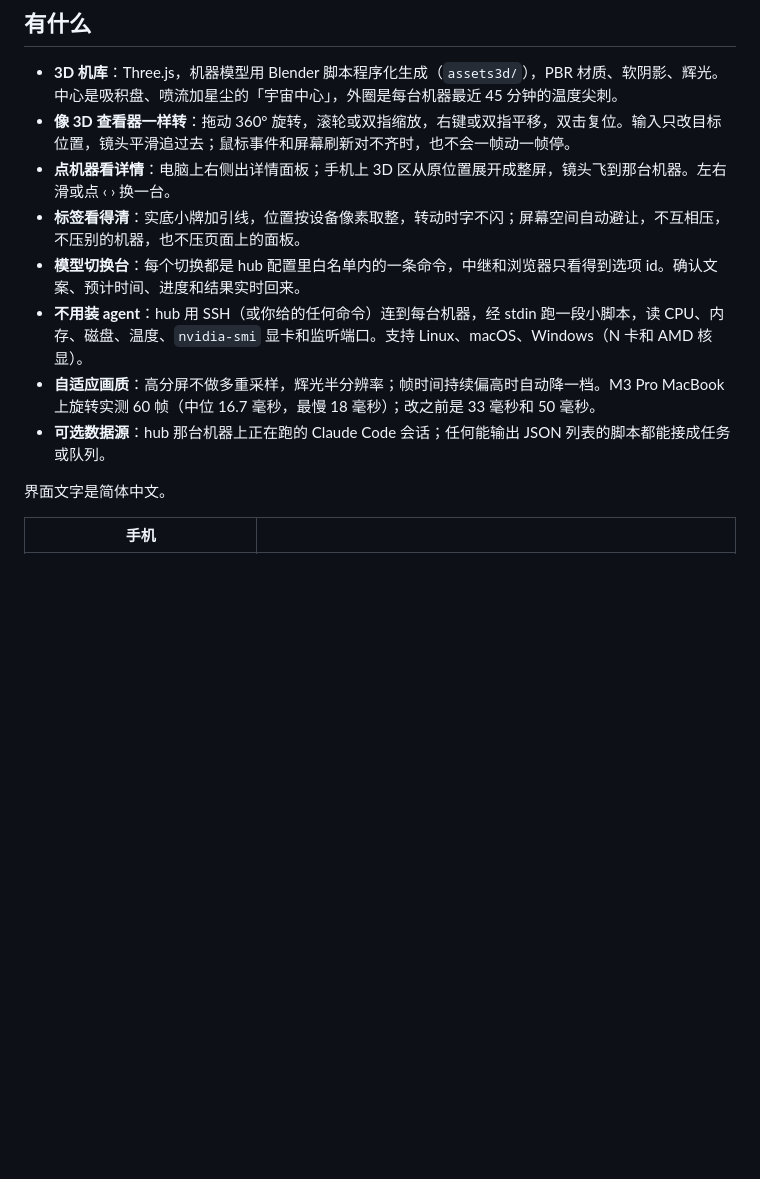
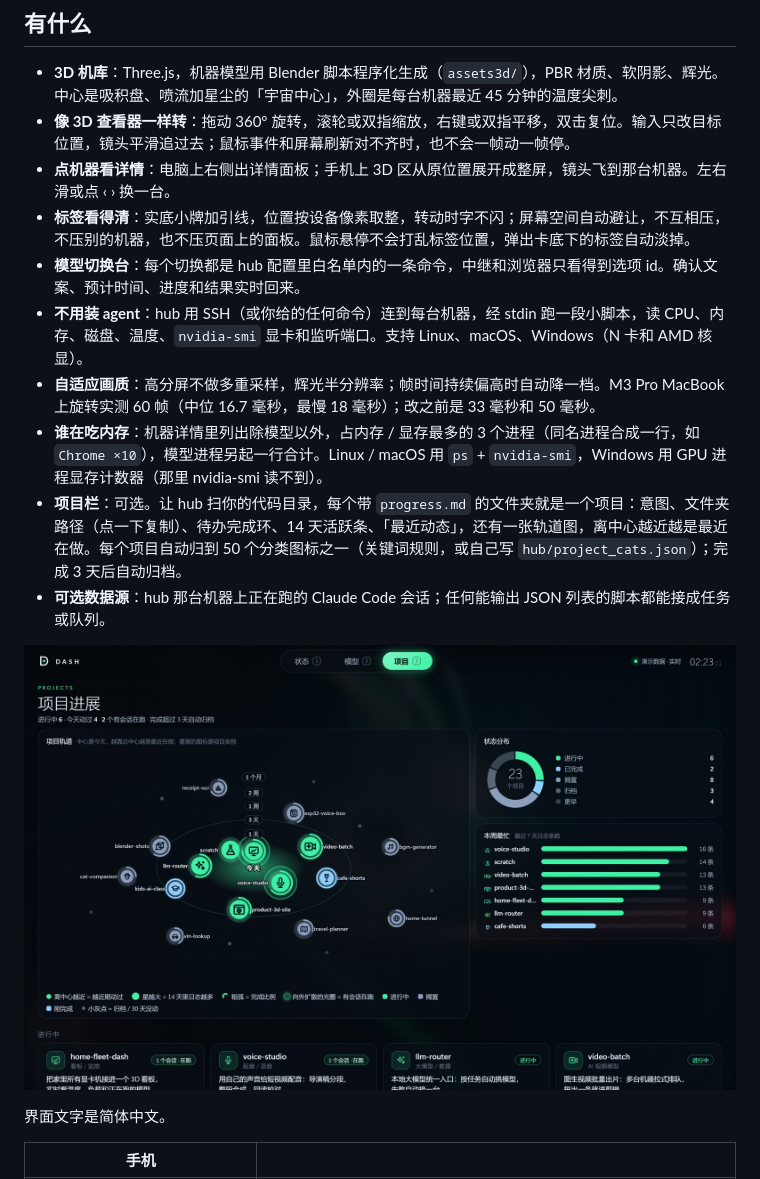
Before and after one commit to sunlinhua-dotcom/fleet-dash, a Markdown page: README.zh-CN.md, the part around the change. Drawn GitHub-style; pictures changed too: docs/screenshot-projects.jpg (added); blank space fills up the shorter version.

```diff
--- a/README.zh-CN.md
+++ b/README.zh-CN.md
@@ -13,11 +13,15 @@
 - **3D 机库**：Three.js，机器模型用 Blender 脚本程序化生成（`assets3d/`），PBR 材质、软阴影、辉光。中心是吸积盘、喷流加星尘的「宇宙中心」，外圈是每台机器最近 45 分钟的温度尖刺。
 - **像 3D 查看器一样转**：拖动 360° 旋转，滚轮或双指缩放，右键或双指平移，双击复位。输入只改目标位置，镜头平滑追过去；鼠标事件和屏幕刷新对不齐时，也不会一帧动一帧停。
 - **点机器看详情**：电脑上右侧出详情面板；手机上 3D 区从原位置展开成整屏，镜头飞到那台机器。左右滑或点 ‹ › 换一台。
-- **标签看得清**：实底小牌加引线，位置按设备像素取整，转动时字不闪；屏幕空间自动避让，不互相压，不压别的机器，也不压页面上的面板。
+- **标签看得清**：实底小牌加引线，位置按设备像素取整，转动时字不闪；屏幕空间自动避让，不互相压，不压别的机器，也不压页面上的面板。鼠标悬停不会打乱标签位置，弹出卡底下的标签自动淡掉。
 - **模型切换台**：每个切换都是 hub 配置里白名单内的一条命令，中继和浏览器只看得到选项 id。确认文案、预计时间、进度和结果实时回来。
 - **不用装 agent**：hub 用 SSH（或你给的任何命令）连到每台机器，经 stdin 跑一段小脚本，读 CPU、内存、磁盘、温度、`nvidia-smi` 显卡和监听端口。支持 Linux、macOS、Windows（N 卡和 AMD 核显）。
 - **自适应画质**：高分屏不做多重采样，辉光半分辨率；帧时间持续偏高时自动降一档。M3 Pro MacBook 上旋转实测 60 帧（中位 16.7 毫秒，最慢 18 毫秒）；改之前是 33 毫秒和 50 毫秒。
+- **谁在吃内存**：机器详情里列出除模型以外，占内存 / 显存最多的 3 个进程（同名进程合成一行，如 `Chrome ×10`），模型进程另起一行合计。Linux / macOS 用 `ps` + `nvidia-smi`，Windows 用 GPU 进程显存计数器（那里 nvidia-smi 读不到）。
+- **项目栏**：可选。让 hub 扫你的代码目录，每个带 `progress.md` 的文件夹就是一个项目：意图、文件夹路径（点一下复制）、待办完成环、14 天活跃条、「最近动态」，还有一张轨道图，离中心越近越是最近在做。每个项目自动归到 50 个分类图标之一（关键词规则，或自己写 `hub/project_cats.json`）；完成 3 天后自动归档。
 - **可选数据源**：hub 那台机器上正在跑的 Claude Code 会话；任何能输出 JSON 列表的脚本都能接成任务或队列。
+
+![项目栏](docs/screenshot-projects.jpg)
 
 界面文字是简体中文。
 
```
Also changed, not shown: README.md (+5 -1 lines), docs/data-contract.md (+16 -1 lines), 10 other files.
